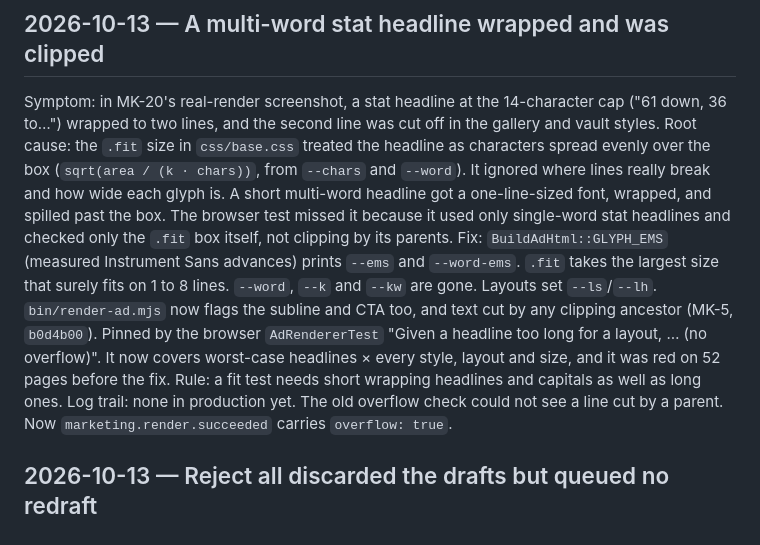
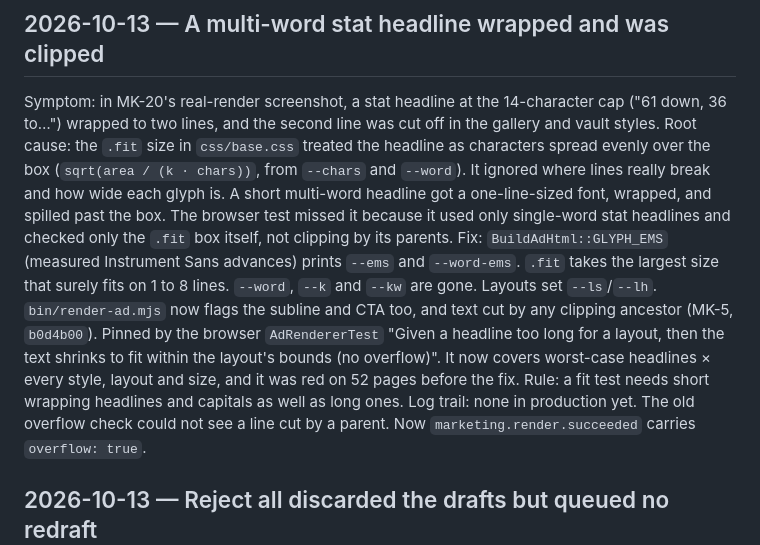
Before and after one commit to Mfrancik/story-board, a Markdown page: docs/RUNBOOK.md, the part around the change. Rendered like a GitHub page.

Commit message:
docs(MK-5): runbook pin uses the full test name
Co-Authored-By: Claude Opus 5.5 <noreply@anthropic.com>
Claude-Session: https://claude.ai/code/session_017JcFusEE4RMbLY5iueWqcx

```diff
--- a/docs/RUNBOOK.md
+++ b/docs/RUNBOOK.md
@@ -13,7 +13,7 @@ Log trail: <event names / request_id pattern that revealed it>
 ## 2026-10-13 — A multi-word stat headline wrapped and was clipped
 Symptom: in MK-20's real-render screenshot, a stat headline at the 14-character cap ("61 down, 36 to…") wrapped to two lines, and the second line was cut off in the gallery and vault styles.
 Root cause: the `.fit` size in `css/base.css` treated the headline as characters spread evenly over the box (`sqrt(area / (k · chars))`, from `--chars` and `--word`). It ignored where lines really break and how wide each glyph is. A short multi-word headline got a one-line-sized font, wrapped, and spilled past the box. The browser test missed it because it used only single-word stat headlines and checked only the `.fit` box itself, not clipping by its parents.
-Fix: `BuildAdHtml::GLYPH_EMS` (measured Instrument Sans advances) prints `--ems` and `--word-ems`. `.fit` takes the largest size that surely fits on 1 to 8 lines. `--word`, `--k` and `--kw` are gone. Layouts set `--ls`/`--lh`. `bin/render-ad.mjs` now flags the subline and CTA too, and text cut by any clipping ancestor (MK-5, `b0d4b00`). Pinned by the browser `AdRendererTest` "Given a headline too long for a layout, … (no overflow)". It now covers worst-case headlines × every style, layout and size, and it was red on 52 pages before the fix. Rule: a fit test needs short wrapping headlines and capitals as well as long ones.
+Fix: `BuildAdHtml::GLYPH_EMS` (measured Instrument Sans advances) prints `--ems` and `--word-ems`. `.fit` takes the largest size that surely fits on 1 to 8 lines. `--word`, `--k` and `--kw` are gone. Layouts set `--ls`/`--lh`. `bin/render-ad.mjs` now flags the subline and CTA too, and text cut by any clipping ancestor (MK-5, `b0d4b00`). Pinned by the browser `AdRendererTest` "Given a headline too long for a layout, then the text shrinks to fit within the layout's bounds (no overflow)". It now covers worst-case headlines × every style, layout and size, and it was red on 52 pages before the fix. Rule: a fit test needs short wrapping headlines and capitals as well as long ones.
 Log trail: none in production yet. The old overflow check could not see a line cut by a parent. Now `marketing.render.succeeded` carries `overflow: true`.
 
 ## 2026-10-13 — Reject all discarded the drafts but queued no redraft
```
